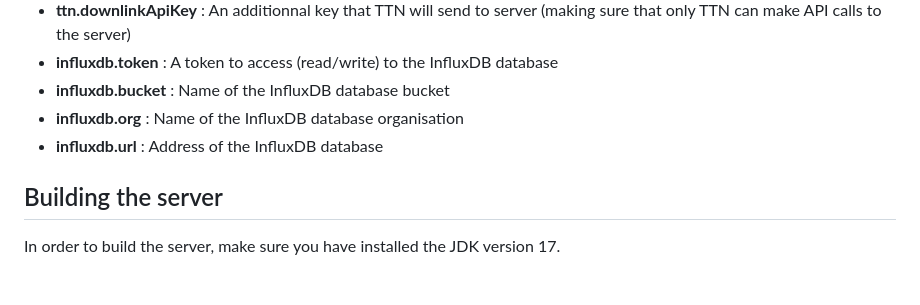
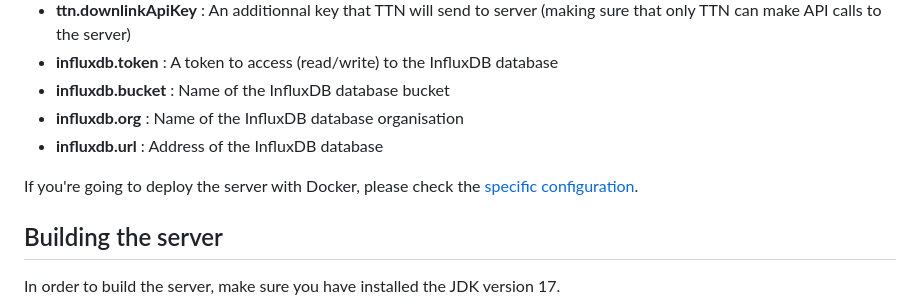
Before and after one commit to Monitoring-CO2/Backend-server, a Markdown page: README.md, the part around the change. Rendered like a GitHub page; blank space fills up the shorter version.

```diff
--- a/README.md
+++ b/README.md
@@ -82,6 +82,8 @@ Please complete every line after the `=` sign (except the MongoDB username and p
 - **influxdb.org** : Name of the InfluxDB database organisation
 - **influxdb.url** : Address of the InfluxDB database
 
+If you're going to deploy the server with Docker, please check the [specific configuration](https://github.com/Monitoring-CO2/Server-Docker#docker-compose-applicationproperties).
+
 ## Building the server
 
 In order to build the server, make sure you have installed the JDK version 17.
```
